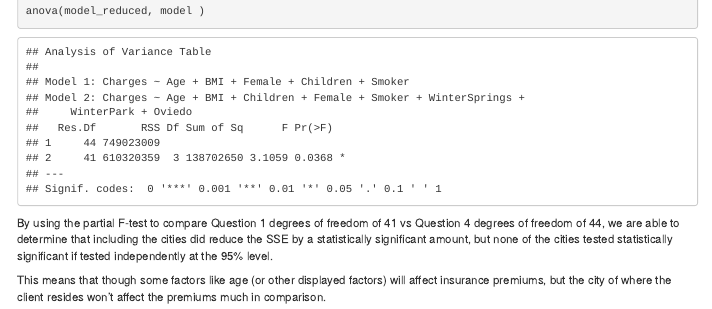
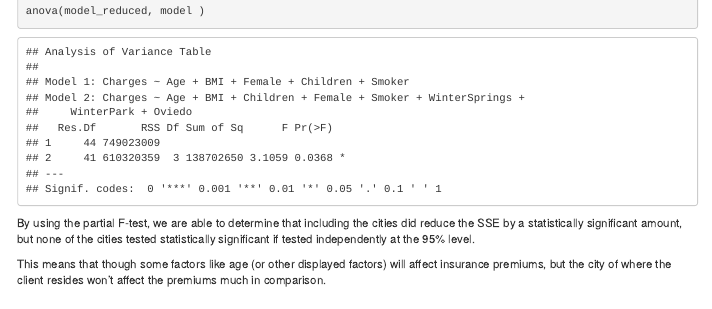
Before and after one commit to juli401/ECO6416group6, an R Markdown document (CodingAssignment02/CodingAssignment2.Rmd): the page in a window 1100 px wide, from 2240 px down. Rendered offline with R 4.5, knitr and Pandoc, with nearby package versions; menus at the side of the page are left out.

Commit message:
deleting part of Q4

````diff
--- a/CodingAssignment02/CodingAssignment2.Rmd
+++ b/CodingAssignment02/CodingAssignment2.Rmd
@@ -119,6 +119,6 @@ summary(model_reduced)
 anova(model_reduced, model )
 ```
 
-By using the partial F-test to compare Question 1 degrees of freedom of 41 vs Question 4 degrees of freedom of 44, we are able to determine that including the cities did reduce the SSE by a statistically significant amount, but none of the cities tested statistically significant if tested independently at the 95% level.
+By using the partial F-test, we are able to determine that including the cities did reduce the SSE by a statistically significant amount, but none of the cities tested statistically significant if tested independently at the 95% level.
 
 This means that though some factors like age (or other displayed factors) will affect insurance premiums, but the city of where the client resides won't affect the premiums much in comparison.
````
Also changed, not shown: CodingAssignment02/CodingAssignment2.html.
